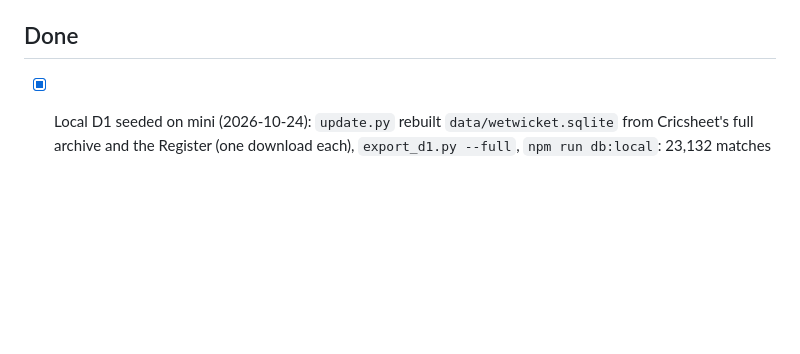
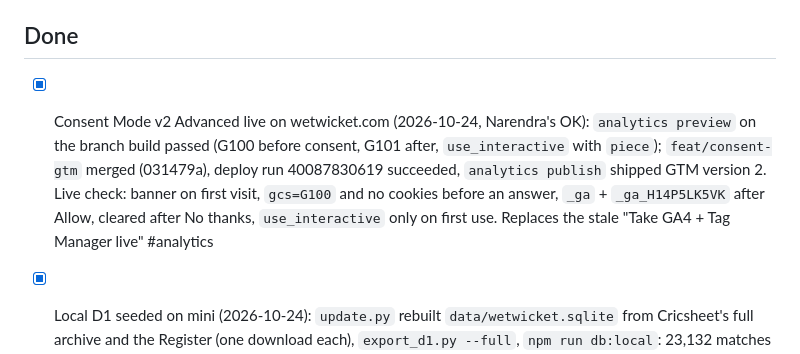
Before and after one commit to narendranag/wetwicket, a Markdown page: TASKS.md, the part around one of its changes. Drawn GitHub-style; blank space fills up the shorter version.

Commit message:
chore(tasks): Consent Mode v2 Advanced live; GTM v2 published
Co-Authored-By: Claude Opus 5.5 <noreply@anthropic.com>

```diff
--- a/TASKS.md
+++ b/TASKS.md
@@ -35,6 +34,8 @@
 
 ## Done
 
+- [x] Consent Mode v2 Advanced live on wetwicket.com (2026-10-24, Narendra's OK): `analytics preview` on the branch build passed (G100 before consent, G101 after, `use_interactive` with `piece`); `feat/consent-gtm` merged (031479a), deploy run 40087830619 succeeded, `analytics publish` shipped GTM version 2. Live check: banner on first visit, `gcs=G100` and no cookies before an answer, `_ga` + `_ga_H14P5LK5VK` after Allow, cleared after No thanks, `use_interactive` only on first use. Replaces the stale "Take GA4 + Tag Manager live" #analytics
+
 - [x] Local D1 seeded on mini (2026-10-24): `update.py` rebuilt `data/wetwicket.sqlite` from Cricsheet's full archive and the Register (one download each), `export_d1.py --full`, `npm run db:local`: 23,132 matches and 18,651 people. Archive pages and sitemaps now work in `astro preview`; `public/data/rain.json` from that run was discarded #archive
 - [x] Glossary `/glossary/` built on branch `feat/glossary` (04500e6, 2026-10-24): 23 terms in three groups, anchors for `/glossary/#<term>`, linked from the footer; worded as the pieces word them. Not merged: see Now #archive
 - [x] Edge caching for D1 pages built on branch `feat/edge-cache` (e4a74fd, 2026-10-24): `src/middleware.ts` puts 200 GETs with a public Cache-Control into `caches.default` for their s-maxage, keyed by URL + Worker version id, so each deploy starts empty. Tested on workerd with the local D1: MISS then HIT with identical bodies; 404s and prerendered pages untouched. Not merged: see Now #archive
```
Also changed, not shown: other parts of TASKS.md (+2 -3 lines).
